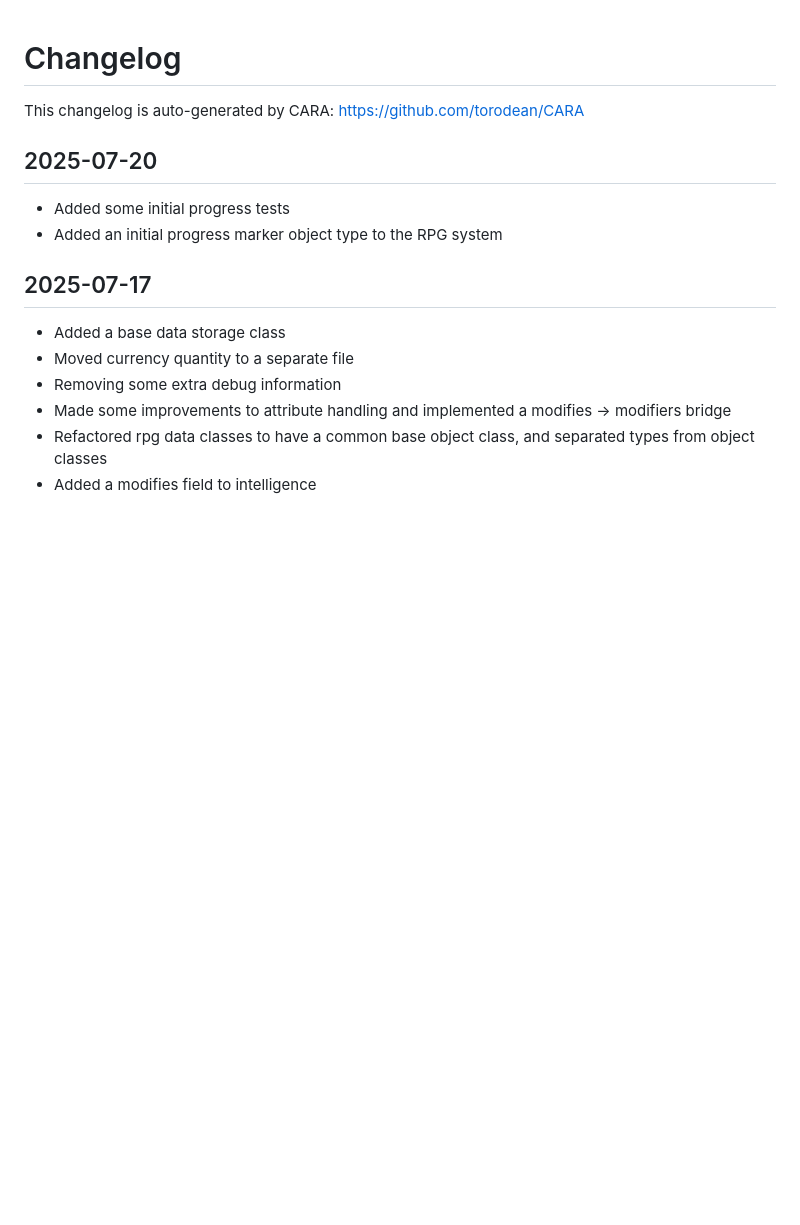
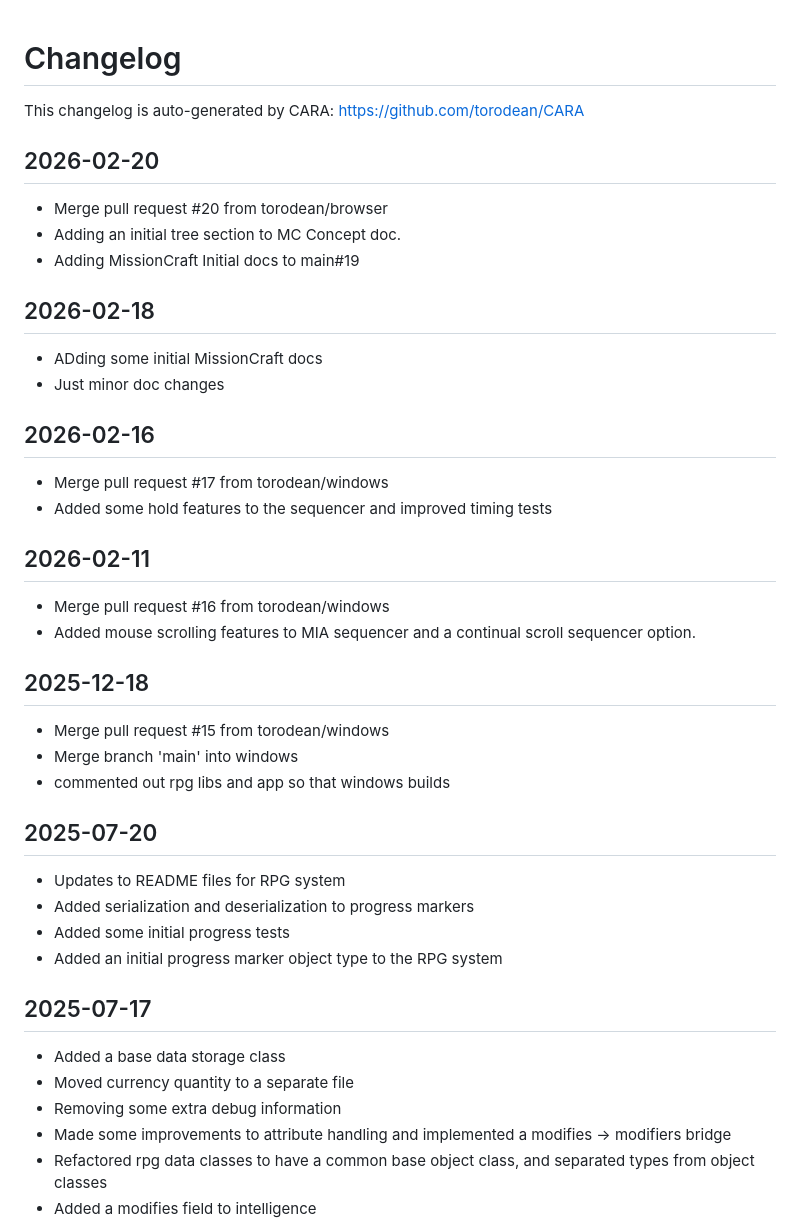
Before and after one commit to torodean/MIA, a Markdown page: CHANGELOG.md, the part around the change. Drawn GitHub-style; blank space fills up the shorter version.

Commit message:
Updating changelog

```diff
--- a/CHANGELOG.md
+++ b/CHANGELOG.md
@@ -1,7 +1,36 @@
 # Changelog
 This changelog is auto-generated by CARA: https://github.com/torodean/CARA
 
+## 2026-02-20
+- Merge pull request #20 from torodean/browser
+- Adding an initial tree section to MC Concept doc.
+- Adding MissionCraft Initial docs to main#19
+
+
+## 2026-02-18
+- ADding some initial MissionCraft docs
+- Just minor doc changes
+
+
+## 2026-02-16
+- Merge pull request #17 from torodean/windows
+- Added some hold features to the sequencer and improved timing tests
+
+
+## 2026-02-11
+- Merge pull request #16 from torodean/windows
+- Added mouse scrolling features to MIA sequencer and a continual scroll sequencer option.
+
+
+## 2025-12-18
+- Merge pull request #15 from torodean/windows
+- Merge branch 'main' into windows
+- commented out rpg libs and app so that windows builds
+
+
 ## 2025-07-20
+- Updates to README files for RPG system
+- Added serialization and deserialization to progress markers
 - Added some initial progress tests
 - Added an initial progress marker object type to the RPG system
 
```
